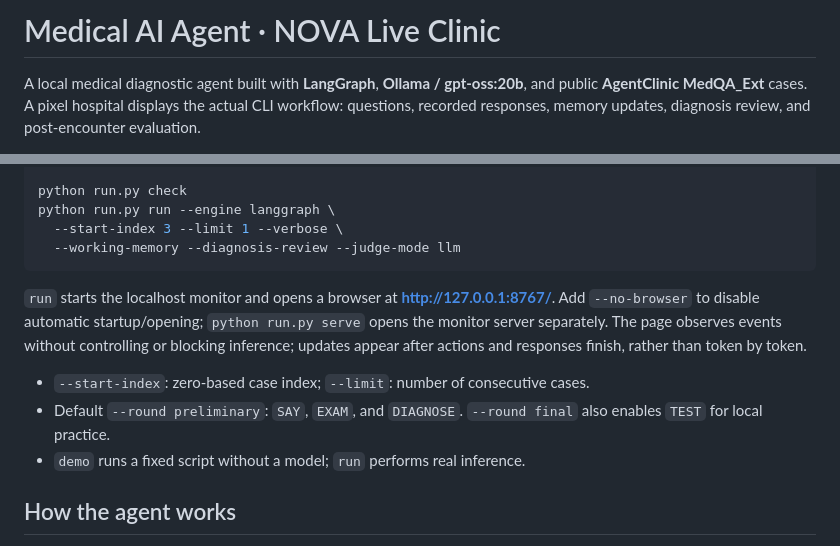
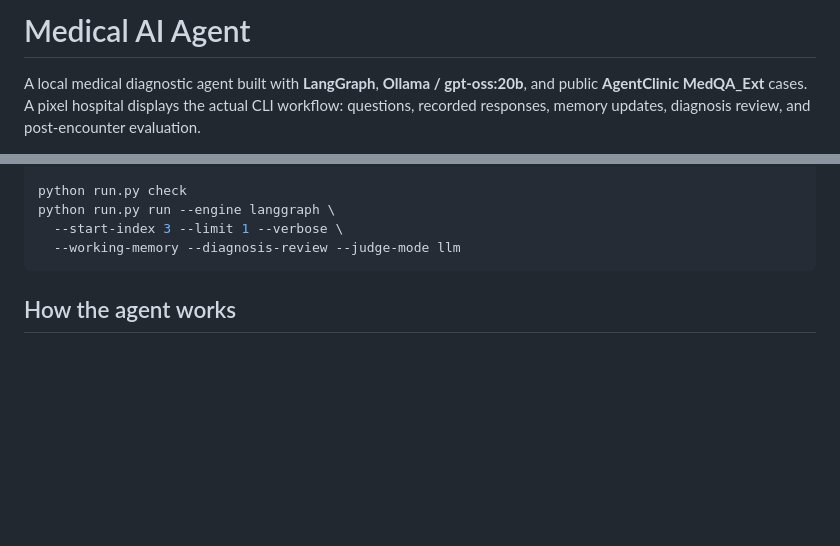
Before and after one commit to seunghahh/Medical-AI-Agent, a Markdown page: README.md, 2 parts joined by grey strips. Rendered like a GitHub page; blank space fills up the shorter version.

````diff
--- a/README.md
+++ b/README.md
@@ -1,4 +1,4 @@
-# Medical AI Agent · NOVA Live Clinic
+# Medical AI Agent
 
 A local medical diagnostic agent built with **LangGraph**, **Ollama / gpt-oss:20b**, and public **AgentClinic MedQA_Ext** cases. A pixel hospital displays the actual CLI workflow: questions, recorded responses, memory updates, diagnosis review, and post-encounter evaluation.
 
@@ -24,12 +24,6 @@ python run.py run --engine langgraph \
   --start-index 3 --limit 1 --verbose \
   --working-memory --diagnosis-review --judge-mode llm
 ```
-
-`run` starts the localhost monitor and opens a browser at **http://127.0.0.1:8767/**. Add `--no-browser` to disable automatic startup/opening; `python run.py serve` opens the monitor server separately. The page observes events without controlling or blocking inference; updates appear after actions and responses finish, rather than token by token.
-
-- `--start-index`: zero-based case index; `--limit`: number of consecutive cases.
-- Default `--round preliminary`: `SAY`, `EXAM`, and `DIAGNOSE`. `--round final` also enables `TEST` for local practice.
-- `demo` runs a fixed script without a model; `run` performs real inference.
 
 ## How the agent works
 
````
